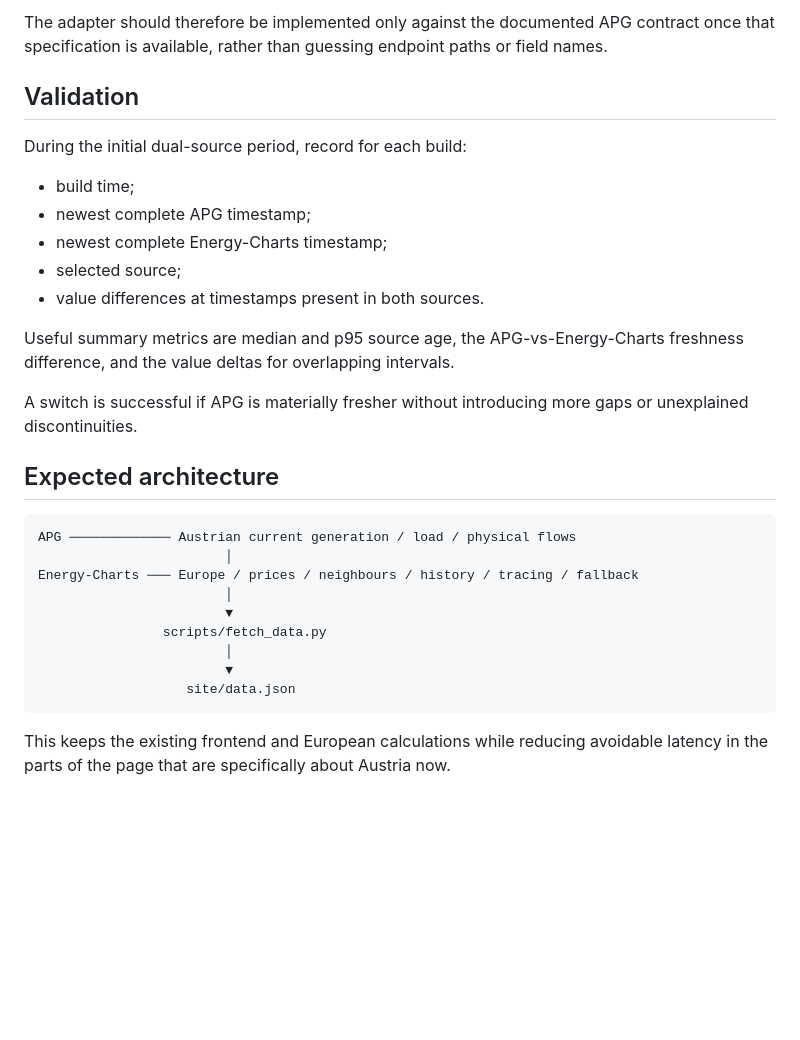
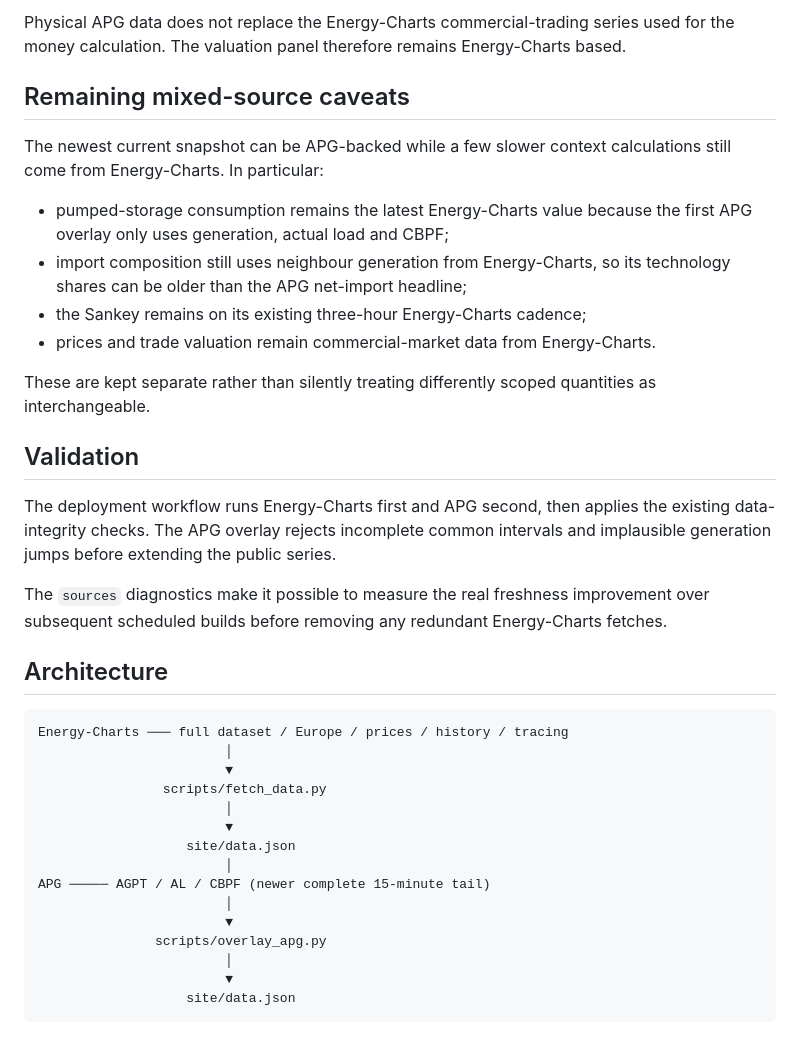
Before and after one commit to rfuzzo/woher-kommt-der-strom, a Markdown page: docs/apg-source.md, the part around one of its changes. GitHub-like rendering; blank space fills up the shorter version.

````diff
--- a/docs/apg-source.md
+++ b/docs/apg-source.md
@@ -49,32 +52,39 @@ APG advertises a public REST API for transparency data from 1 January 2023 onwar
 
-The adapter should therefore be implemented only against the documented APG contract once that specification is available, rather than guessing endpoint paths or field names.
+Physical APG data does not replace the Energy-Charts commercial-trading series used for the money calculation. The valuation panel therefore remains Energy-Charts based.
+
+## Remaining mixed-source caveats
+
+The newest current snapshot can be APG-backed while a few slower context calculations still come from Energy-Charts. In particular:
+
+- pumped-storage consumption remains the latest Energy-Charts value because the first APG overlay only uses generation, actual load and CBPF;
+- import composition still uses neighbour generation from Energy-Charts, so its technology shares can be older than the APG net-import headline;
+- the Sankey remains on its existing three-hour Energy-Charts cadence;
+- prices and trade valuation remain commercial-market data from Energy-Charts.
+
+These are kept separate rather than silently treating differently scoped quantities as interchangeable.
 
 ## Validation
 
-During the initial dual-source period, record for each build:
+The deployment workflow runs Energy-Charts first and APG second, then applies the existing data-integrity checks. The APG overlay rejects incomplete common intervals and implausible generation jumps before extending the public series.
 
-- build time;
-- newest complete APG timestamp;
-- newest complete Energy-Charts timestamp;
-- selected source;
-- value differences at timestamps present in both sources.
+The `sources` diagnostics make it possible to measure the real freshness improvement over subsequent scheduled builds before removing any redundant Energy-Charts fetches.
 
-Useful summary metrics are median and p95 source age, the APG-vs-Energy-Charts freshness difference, and the value deltas for overlapping intervals.
-
-A switch is successful if APG is materially fresher without introducing more gaps or unexplained discontinuities.
-
-## Expected architecture
+## Architecture
 
 ```text
-APG ───────────── Austrian current generation / load / physical flows
-                        │
-Energy-Charts ─── Europe / prices / neighbours / history / tracing / fallback
+Energy-Charts ─── full dataset / Europe / prices / history / tracing
                         │
                         ▼
                 scripts/fetch_data.py
                         │
                         ▼
                    site/data.json
+                        │
+APG ───── AGPT / AL / CBPF (newer complete 15-minute tail)
+                        │
+                        ▼
+               scripts/overlay_apg.py
+                        │
+                        ▼
+                   site/data.json
 ```
-
-This keeps the existing frontend and European calculations while reducing avoidable latency in the parts of the page that are specifically about Austria now.
````
Also changed, not shown: other parts of docs/apg-source.md (+25 -22 lines).
